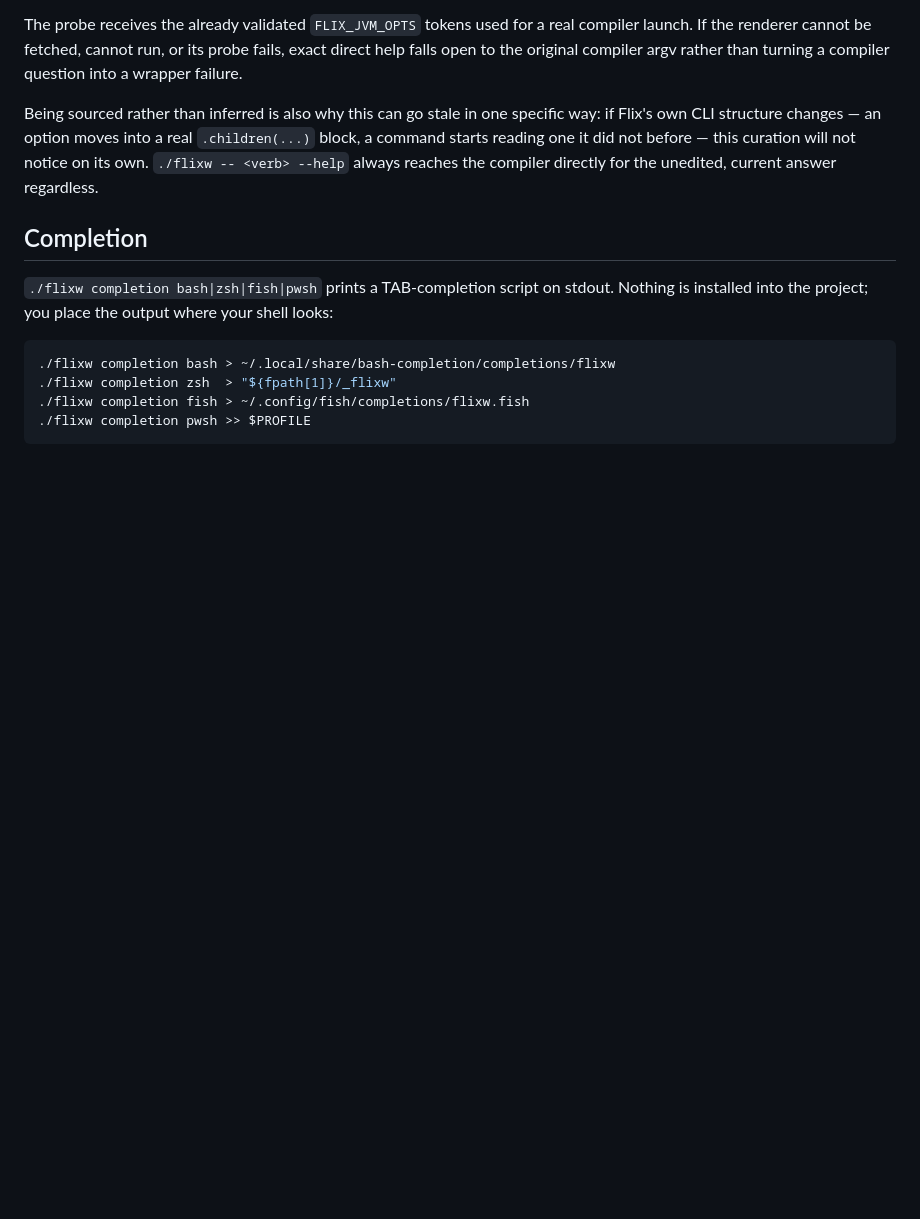
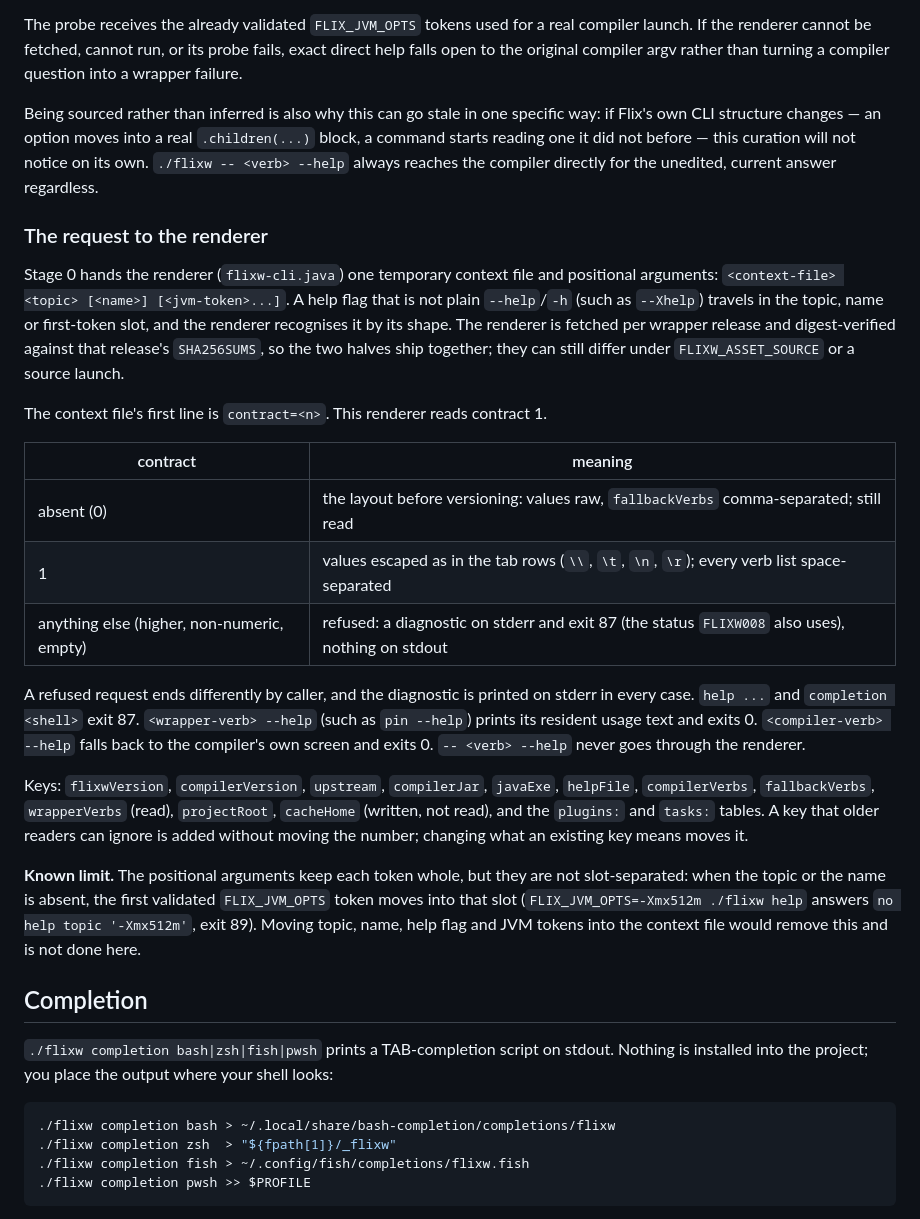
Before and after one commit to wstein/flixw, a Markdown page: docs/CONTRACT.md, the part around the change. GitHub-like rendering; blank space fills up the shorter version.

Commit message:
docs(contract): document the companion request, its versions and its known limit
Refs #12

Co-Authored-By: Claude Sonnet 5.5 <noreply@anthropic.com>

```diff
--- a/docs/CONTRACT.md
+++ b/docs/CONTRACT.md
@@ -757,6 +757,40 @@ command starts reading one it did not before — this curation will not notice o
 `./flixw -- <verb> --help` always reaches the compiler directly for the unedited, current
 answer regardless.
 
+### The request to the renderer
+
+Stage 0 hands the renderer (`flixw-cli.java`) one temporary context file and positional
+arguments: `<context-file> <topic> [<name>] [<jvm-token>...]`. A help flag that is not plain
+`--help`/`-h` (such as `--Xhelp`) travels in the topic, name or first-token slot, and the
+renderer recognises it by its shape. The renderer is fetched per wrapper release and
+digest-verified against that release's `SHA256SUMS`, so the two halves ship together; they
+can still differ under `FLIXW_ASSET_SOURCE` or a source launch.
+
+The context file's first line is `contract=<n>`. This renderer reads contract 1.
+
+| contract | meaning |
+|---|---|
+| absent (0) | the layout before versioning: values raw, `fallbackVerbs` comma-separated; still read |
+| 1 | values escaped as in the tab rows (`\\`, `\t`, `\n`, `\r`); every verb list space-separated |
+| anything else (higher, non-numeric, empty) | refused: a diagnostic on stderr and exit 87 (the status `FLIXW008` also uses), nothing on stdout |
+
+A refused request ends differently by caller, and the diagnostic is printed on stderr in
+every case. `help ...` and `completion <shell>` exit 87. `<wrapper-verb> --help` (such as
+`pin --help`) prints its resident usage text and exits 0. `<compiler-verb> --help` falls
+back to the compiler's own screen and exits 0. `-- <verb> --help` never goes through the
+renderer.
+
+Keys: `flixwVersion`, `compilerVersion`, `upstream`, `compilerJar`, `javaExe`, `helpFile`,
+`compilerVerbs`, `fallbackVerbs`, `wrapperVerbs` (read), `projectRoot`, `cacheHome` (written,
+not read), and the `plugins:` and `tasks:` tables. A key that older readers can ignore is
+added without moving the number; changing what an existing key means moves it.
+
+**Known limit.** The positional arguments keep each token whole, but they are not
+slot-separated: when the topic or the name is absent, the first validated `FLIX_JVM_OPTS`
+token moves into that slot (`FLIX_JVM_OPTS=-Xmx512m ./flixw help` answers `no help topic
+'-Xmx512m'`, exit 89). Moving topic, name, help flag and JVM tokens into the context file
+would remove this and is not done here.
+
 ## Completion
 
 `./flixw completion bash|zsh|fish|pwsh` prints a TAB-completion script on stdout.
```
